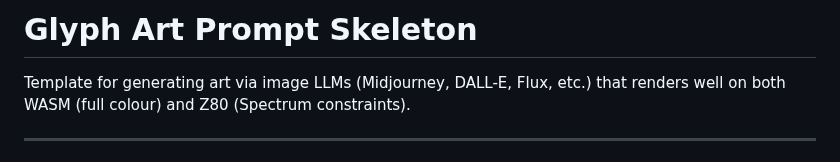
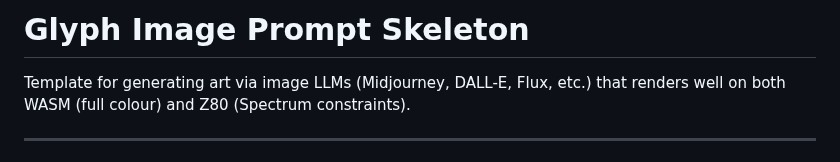
Before and after one commit to benwaar/games, a Markdown page: glyph/prompt-image-skeleton.md, the part around the change. Drawn GitHub-style.

```diff
--- a/glyph/prompt-skeleton.md
+++ b/glyph/prompt-image-skeleton.md
@@ -1,4 +1,4 @@
-# Glyph Art Prompt Skeleton
+# Glyph Image Prompt Skeleton
 
 Template for generating art via image LLMs (Midjourney, DALL-E, Flux, etc.)
 that renders well on both WASM (full colour) and Z80 (Spectrum constraints).
```
Also changed, not shown: glyph/prompt-audio-skeleton.md (added, +213 -0 lines).
